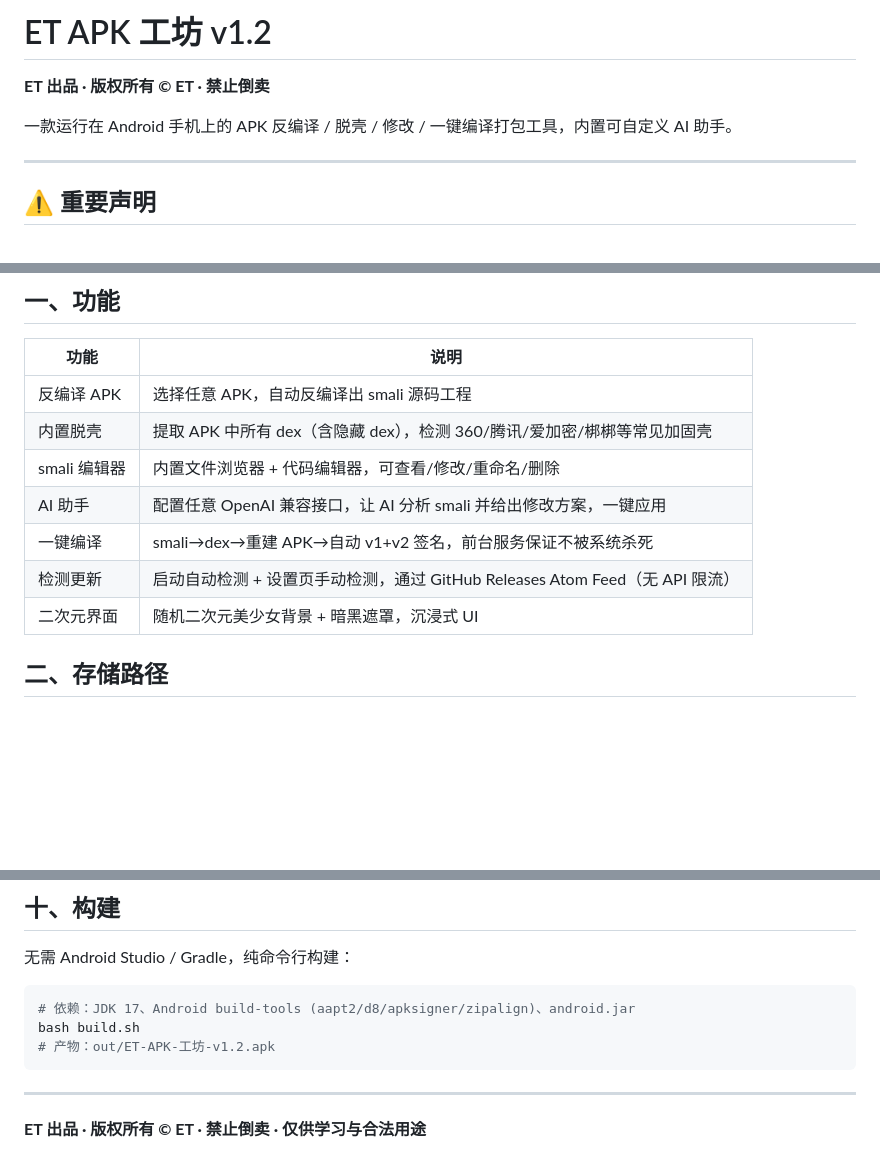
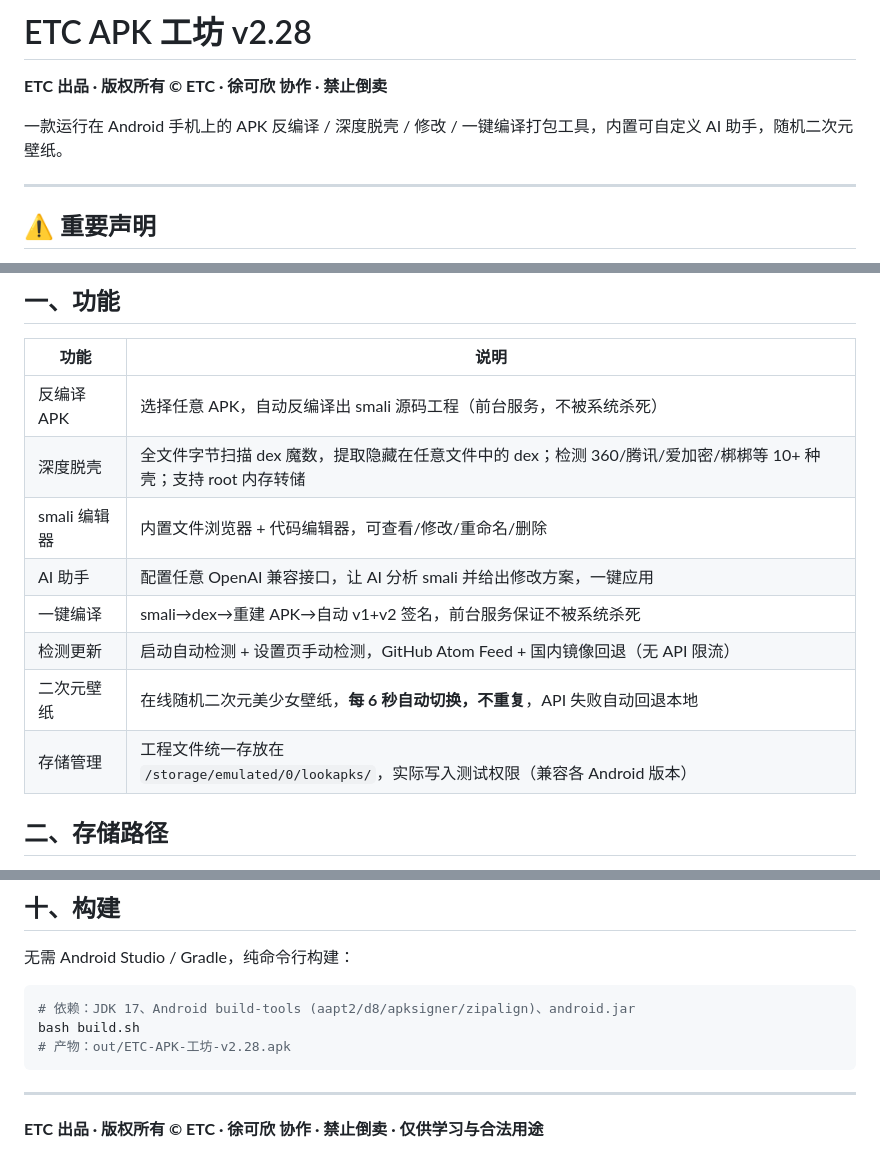
Before and after one commit to ETQWFD/ET-APK-Workshop, a Markdown page: README.md, 3 parts joined by grey strips. Drawn GitHub-style; blank space fills up the shorter version.

Commit message:
v2.28: README.md

````diff
--- a/README.md
+++ b/README.md
@@ -1,8 +1,8 @@
-# ET APK 工坊 v1.2
+# ETC APK 工坊 v2.28
 
-**ET 出品 · 版权所有 © ET · 禁止倒卖**
+**ETC 出品 · 版权所有 © ETC · 徐可欣 协作 · 禁止倒卖**
 
-一款运行在 Android 手机上的 APK 反编译 / 脱壳 / 修改 / 一键编译打包工具，内置可自定义 AI 助手。
+一款运行在 Android 手机上的 APK 反编译 / 深度脱壳 / 修改 / 一键编译打包工具，内置可自定义 AI 助手，随机二次元壁纸。
 
 ---
 
@@ -20,13 +20,14 @@
 
 | 功能 | 说明 |
 |---|---|
-| 反编译 APK | 选择任意 APK，自动反编译出 smali 源码工程 |
-| 内置脱壳 | 提取 APK 中所有 dex（含隐藏 dex），检测 360/腾讯/爱加密/梆梆等常见加固壳 |
+| 反编译 APK | 选择任意 APK，自动反编译出 smali 源码工程（前台服务，不被系统杀死） |
+| 深度脱壳 | 全文件字节扫描 dex 魔数，提取隐藏在任意文件中的 dex；检测 360/腾讯/爱加密/梆梆等 10+ 种壳；支持 root 内存转储 |
 | smali 编辑器 | 内置文件浏览器 + 代码编辑器，可查看/修改/重命名/删除 |
 | AI 助手 | 配置任意 OpenAI 兼容接口，让 AI 分析 smali 并给出修改方案，一键应用 |
 | 一键编译 | smali→dex→重建 APK→自动 v1+v2 签名，前台服务保证不被系统杀死 |
-| 检测更新 | 启动自动检测 + 设置页手动检测，通过 GitHub Releases Atom Feed（无 API 限流） |
-| 二次元界面 | 随机二次元美少女背景 + 暗黑遮罩，沉浸式 UI |
+| 检测更新 | 启动自动检测 + 设置页手动检测，GitHub Atom Feed + 国内镜像回退（无 API 限流） |
+| 二次元壁纸 | 在线随机二次元美少女壁纸，**每 6 秒自动切换，不重复**，API 失败自动回退本地 |
+| 存储管理 | 工程文件统一存放在 `/storage/emulated/0/lookapks/`，实际写入测试权限（兼容各 Android 版本） |
 
 ## 二、存储路径
 
@@ -119,9 +120,9 @@ A: minSdk 21（Android 5.0），targetSdk 33（Android 13）。纯 Java 实现
 ```bash
 # 依赖：JDK 17、Android build-tools (aapt2/d8/apksigner/zipalign)、android.jar
 bash build.sh
-# 产物：out/ET-APK-工坊-v1.2.apk
+# 产物：out/ETC-APK-工坊-v2.28.apk
 ```
 
 ---
 
-**ET 出品 · 版权所有 © ET · 禁止倒卖 · 仅供学习与合法用途**
+**ETC 出品 · 版权所有 © ETC · 徐可欣 协作 · 禁止倒卖 · 仅供学习与合法用途**
````
Also changed, not shown: other parts of README.md (+2 -2 lines).
